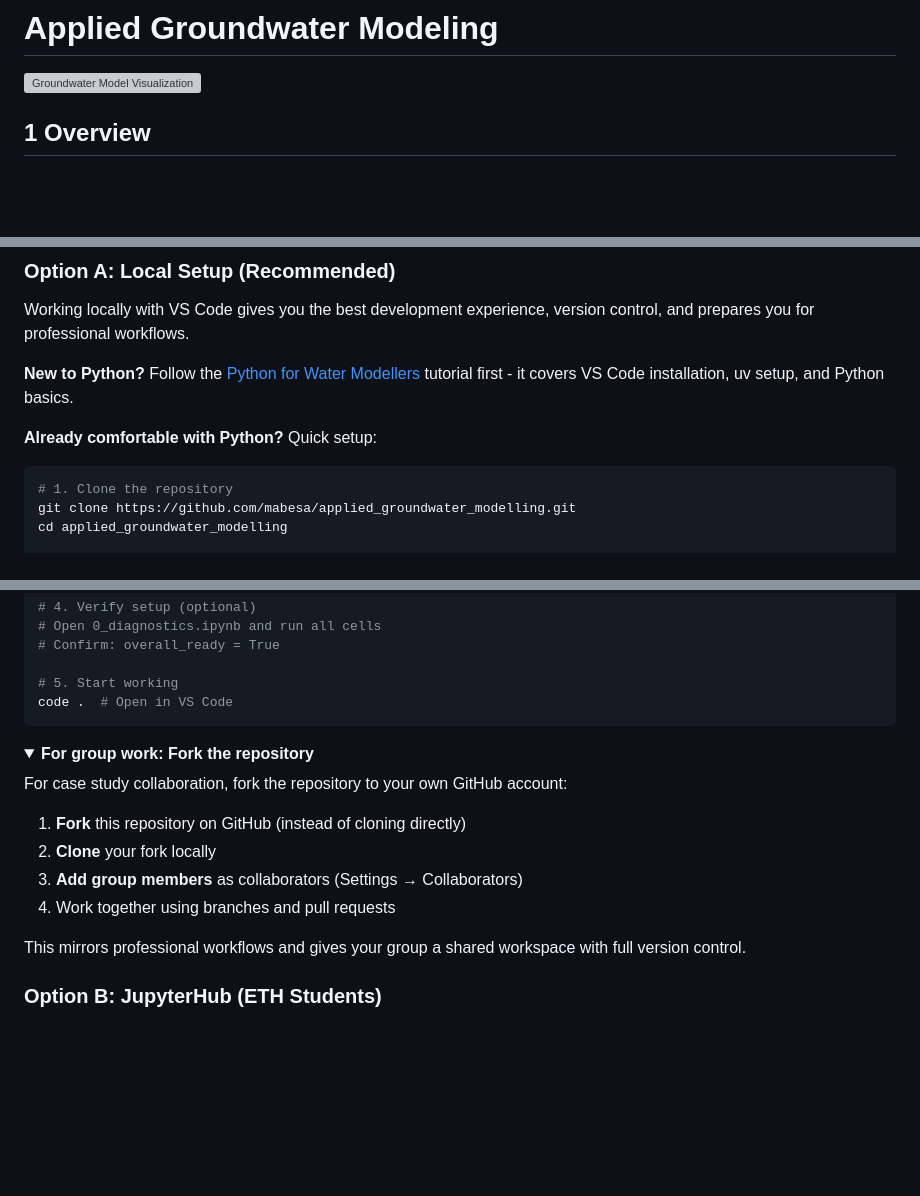
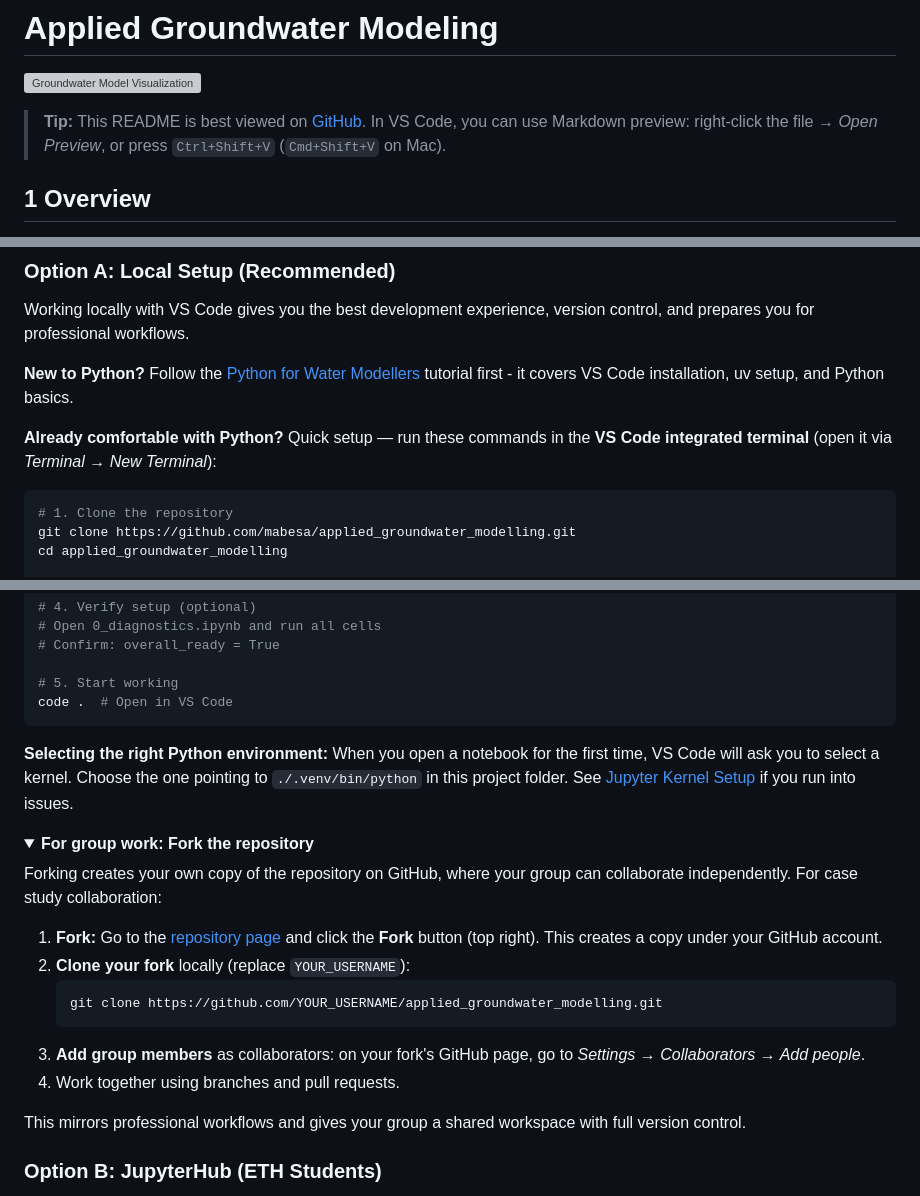
Before and after one commit to mabesa/applied_groundwater_modelling, a Markdown page: README.md, 3 parts joined by grey strips. Drawn GitHub-style; folded sections open; blank space fills up the shorter version; grey boxes are pictures that could not be loaded.

Commit message:
Improve README based on reviewer feedback: viewing tips, terminal hint, kernel selection, fork instructions
Co-Authored-By: Claude Opus 4.6 (1M context) <noreply@anthropic.com>

````diff
--- a/README.md
+++ b/README.md
@@ -3,6 +3,8 @@
 # Applied Groundwater Modeling
 
 ![Groundwater Model Visualization](_SUPPORT/static/figures/0_readme/Groundwater_course.jpg)
+
+> **Tip:** This README is best viewed on [GitHub](https://github.com/mabesa/applied_groundwater_modelling). In VS Code, you can use Markdown preview: right-click the file → *Open Preview*, or press `Ctrl+Shift+V` (`Cmd+Shift+V` on Mac).
 
 ## 1 Overview
 
@@ -18,7 +20,7 @@ Working locally with VS Code gives you the best development experience, version
 
 **New to Python?** Follow the [Python for Water Modellers](https://mabesa.github.io/python-for-water-modellers/) tutorial first - it covers VS Code installation, uv setup, and Python basics.
 
-**Already comfortable with Python?** Quick setup:
+**Already comfortable with Python?** Quick setup — run these commands in the **VS Code integrated terminal** (open it via *Terminal → New Terminal*):
 
 ```bash
 # 1. Clone the repository
@@ -41,15 +43,20 @@ get-modflow :flopy
 code .  # Open in VS Code
 ```
 
+**Selecting the right Python environment:** When you open a notebook for the first time, VS Code will ask you to select a kernel. Choose the one pointing to `./.venv/bin/python` in this project folder. See [Jupyter Kernel Setup](#jupyter-kernel-setup) if you run into issues.
+
 <details>
 <summary><strong>For group work: Fork the repository</strong></summary>
 
-For case study collaboration, fork the repository to your own GitHub account:
+Forking creates your own copy of the repository on GitHub, where your group can collaborate independently. For case study collaboration:
 
-1. **Fork** this repository on GitHub (instead of cloning directly)
-2. **Clone** your fork locally
-3. **Add group members** as collaborators (Settings → Collaborators)
-4. Work together using branches and pull requests
+1. **Fork:** Go to the [repository page](https://github.com/mabesa/applied_groundwater_modelling) and click the **Fork** button (top right). This creates a copy under your GitHub account.
+2. **Clone your fork** locally (replace `YOUR_USERNAME`):
+   ```bash
+   git clone https://github.com/YOUR_USERNAME/applied_groundwater_modelling.git
+   ```
+3. **Add group members** as collaborators: on your fork's GitHub page, go to *Settings → Collaborators → Add people*.
+4. Work together using branches and pull requests.
 
 This mirrors professional workflows and gives your group a shared workspace with full version control.
 
````
